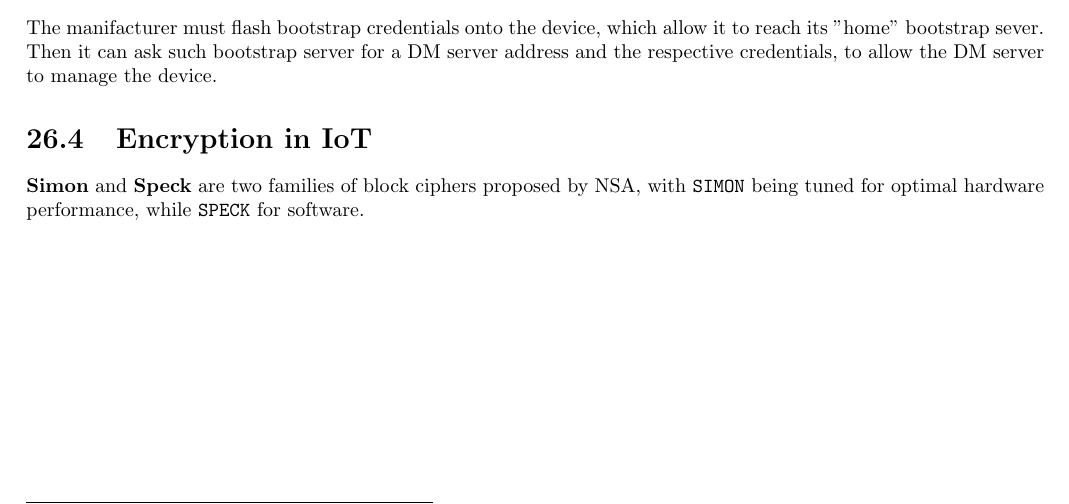
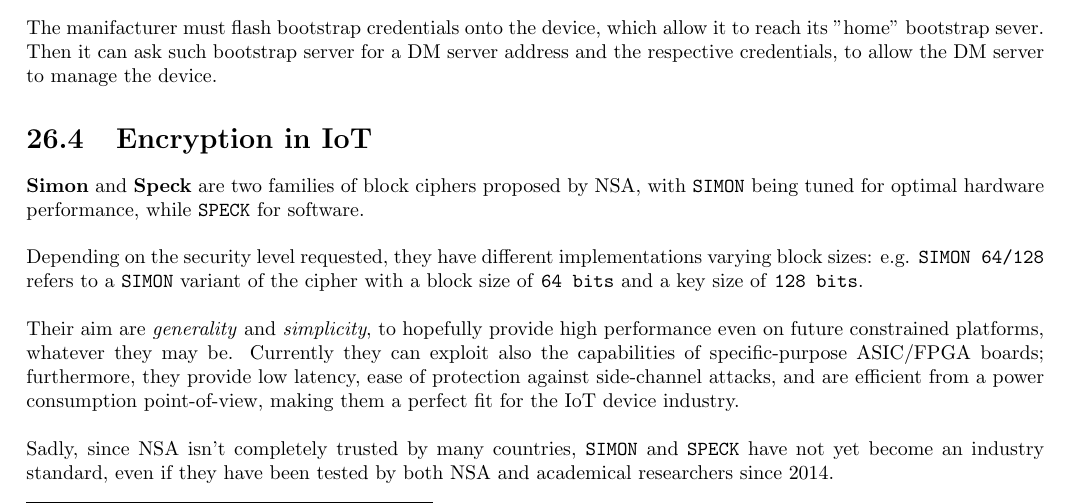
Before and after one commit to frenzis01/UniPi-Notes, a LaTeX thesis (IRA - ICT Risk Assessment/main.tex, which reads IRA - ICT Risk Assessment/chapters/26.tex): part of page 100 of 103, cut so that both start at the same text. Compiled offline with pdfLaTeX.

Commit message:
5th Dec OK

```diff
--- a/IRA - ICT Risk Assessment/chapters/26.tex
+++ b/IRA - ICT Risk Assessment/chapters/26.tex
@@ -76,3 +76,15 @@
 \section{Encryption in IoT}
 \textbf{Simon} and \textbf{Speck} are two families of block ciphers proposed by NSA,
 with \texttt{SIMON} being tuned for optimal hardware performance, while \texttt{SPECK} for software.
+
+Depending on the security level requested, they have different implementations varying block sizes:
+e.g. \texttt{SIMON 64/128} refers to a \texttt{SIMON} variant of the cipher with a block size of \texttt{64 bits} and a key size of \texttt{128 bits}.
+
+Their aim are \textit{generality} and \textit{simplicity},
+to hopefully provide high performance even on future constrained platforms, whatever they may be.
+Currently they can exploit also the capabilities of specific-purpose ASIC/FPGA boards;
+furthermore, they provide low latency, ease of protection against side-channel attacks, and are efficient from a power consumption point-of-view,
+making them a perfect fit for the IoT device industry.
+
+Sadly, since NSA isn't completely trusted by many countries, \texttt{SIMON} and \texttt{SPECK} have not yet become an industry standard,
+even if they have been tested by both NSA and academical researchers since 2014.
```
